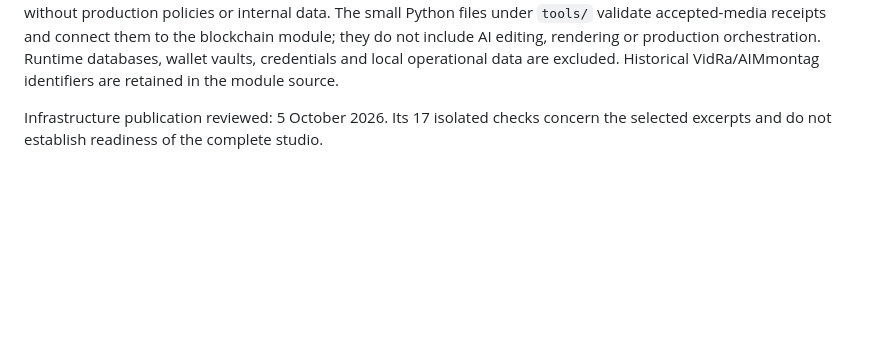
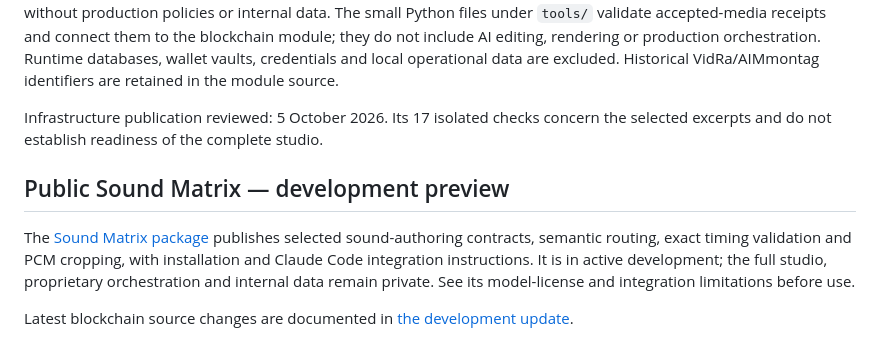
Before and after one commit to pavlichuckcrypt-maker/Vantemio, a Markdown page: README.md, the part around the change. GitHub-like rendering; blank space fills up the shorter version.

Commit message:
Document developing sound matrix and blockchain update

```diff
--- a/README.md
+++ b/README.md
@@ -64,3 +64,10 @@ The longer-term goal is a service cycle that connects Boson Protocol orders to p
 This repository publishes the Base/Boson blockchain integration module and the Boson marketplace demo in `blockchain-demo/`, plus selected supporting infrastructure excerpts in `studio-infrastructure/`. The AI editing and production engine remains in a private repository to protect proprietary implementation and research. Reviewers can request controlled access from the team for due diligence; the complete studio engine will not be published here. The infrastructure excerpts expose generic memory storage, dependency graph edges, response validation and selected VidRa client parsing, with Kdenlive-derived native editor automation source patch in the downloadable source package, without production policies or internal data. The small Python files under `tools/` validate accepted-media receipts and connect them to the blockchain module; they do not include AI editing, rendering or production orchestration. Runtime databases, wallet vaults, credentials and local operational data are excluded. Historical VidRa/AIMmontag identifiers are retained in the module source.
 
 Infrastructure publication reviewed: 5 October 2026. Its 17 isolated checks concern the selected excerpts and do not establish readiness of the complete studio.
+
+
+## Public Sound Matrix — development preview
+
+The [Sound Matrix package](sound-matrix/README.md) publishes selected sound-authoring contracts, semantic routing, exact timing validation and PCM cropping, with installation and Claude Code integration instructions. It is in active development; the full studio, proprietary orchestration and internal data remain private. See its model-license and integration limitations before use.
+
+Latest blockchain source changes are documented in [the development update](blockchain-demo/PUBLIC_UPDATE_20261006.md).
```
